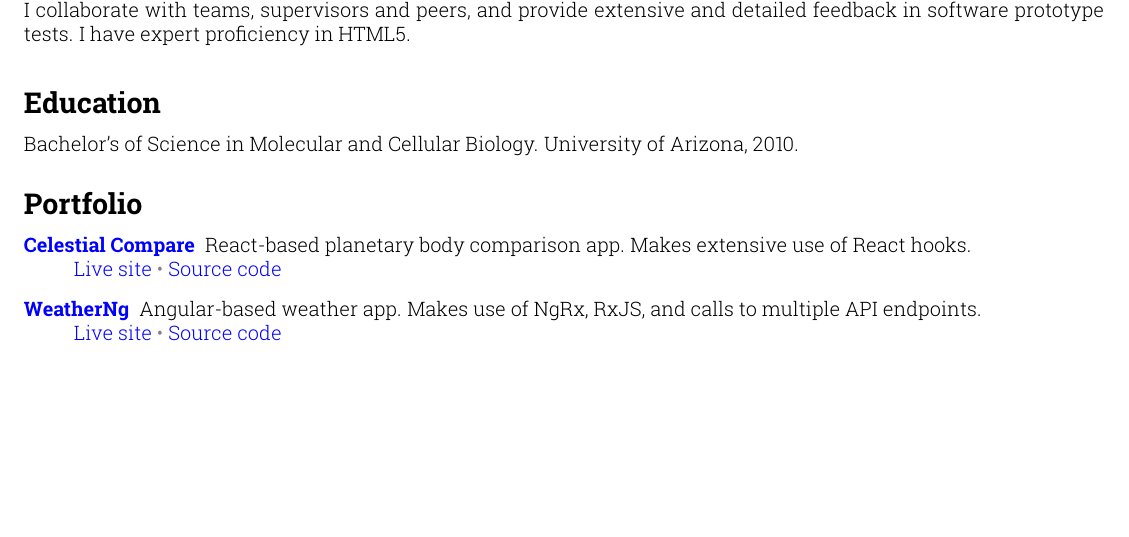
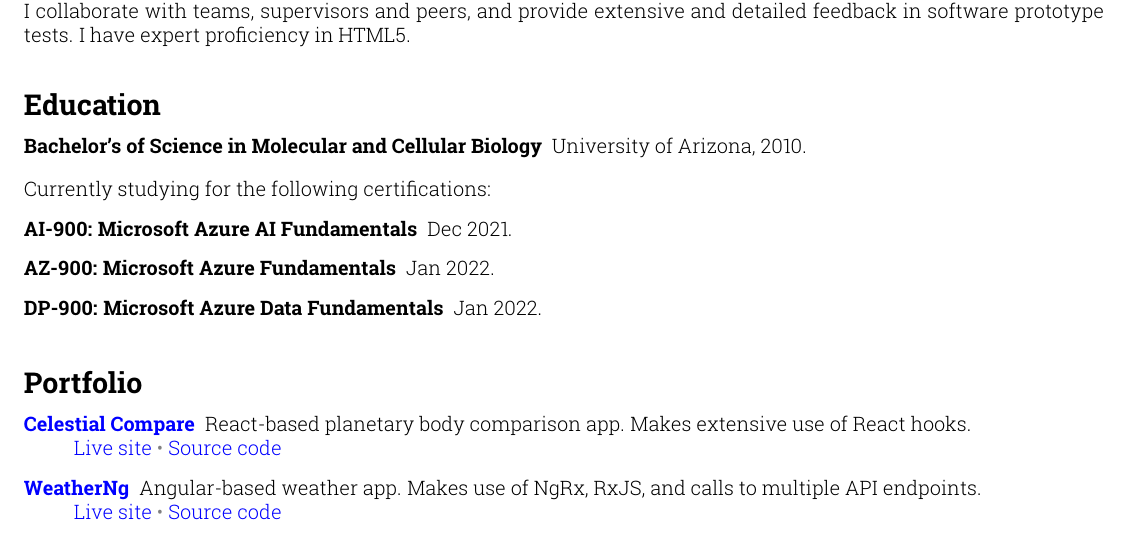
Before and after one commit to sirkoik/CurriculumVitae, a LaTeX CV (source/main/resume.tex): part of page 1 of 2 before the commit and part of page 1 of 3 after it, cut so that both start at the same text, the shorter picture padded with empty space. Compiled offline with pdfLaTeX.

Commit message:
Added certifications that I am studying for

```diff
--- a/source/main/resume.tex
+++ b/source/main/resume.tex
@@ -60,7 +60,17 @@ I am a developer and tester specializing in web and app front-ends and back-ends
 
 \addcontentsline{toc}{section}{Education}
 \section*{Education}\vspace{-0.5em}
-Bachelor's of Science in Molecular and Cellular Biology. University of Arizona, 2010.
+\begin{description}
+  \item[Bachelor's of Science in Molecular and Cellular Biology] University of Arizona, 2010.
+\end{description}
+
+\noindent
+Currently studying for the following certifications:
+\begin{description}
+  \item[AI-900: Microsoft Azure AI Fundamentals] Dec 2021.
+  \item[AZ-900: Microsoft Azure Fundamentals] Jan 2022.
+  \item[DP-900: Microsoft Azure Data Fundamentals] Jan 2022.
+\end{description}
 
 \addcontentsline{toc}{section}{Portfolio}
 \vspace{-0.5em}
```
Also changed, not shown: source/main/resume.pdf, 4 other files.
